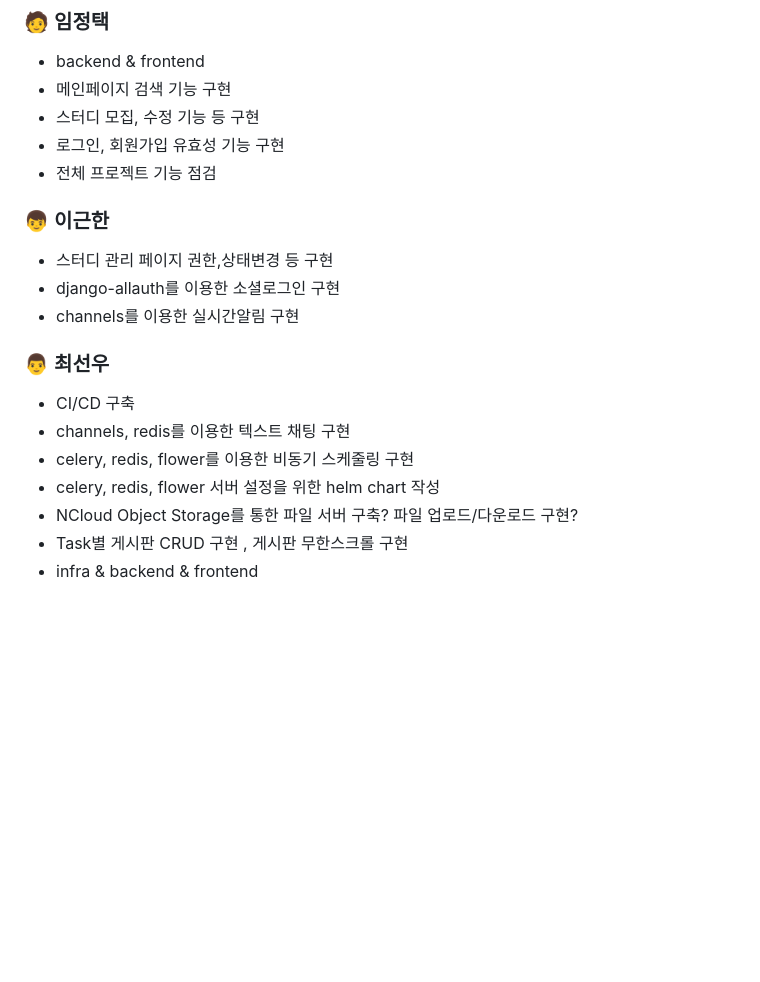
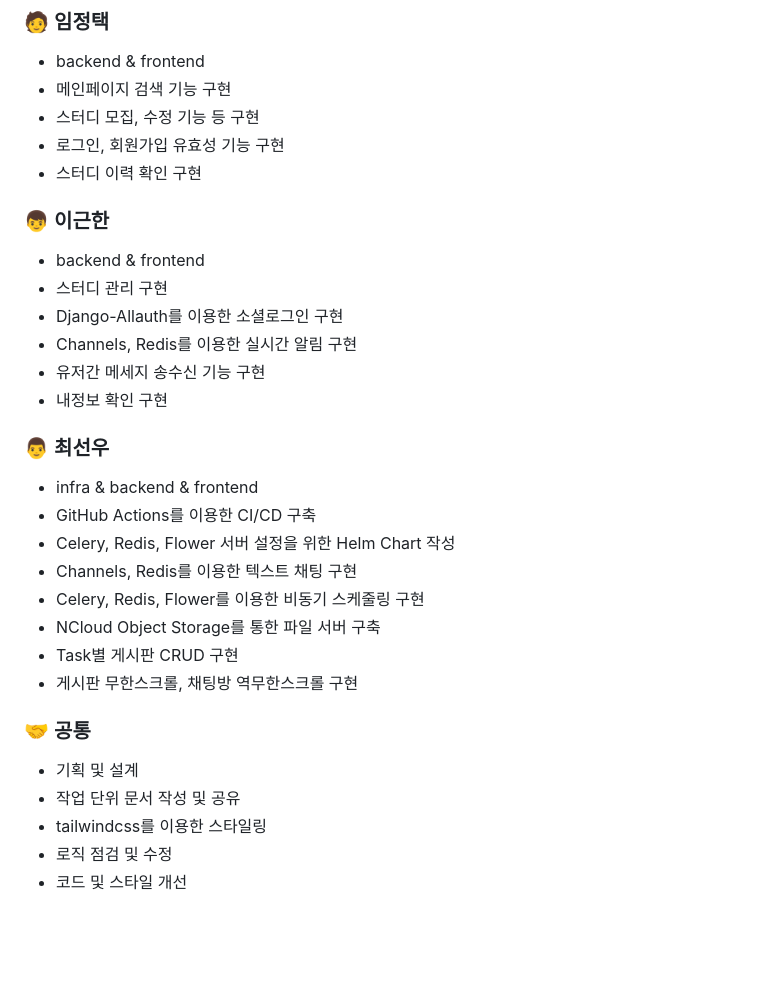
Before and after one commit to likelion-backend-6th/studyon, a Markdown page: README.md, the part around the change printed below. GitHub-like rendering; blank space fills up the shorter version.

Commit message:
Update) 프로젝트 개요 이미지 추가 및 내용 수정

```diff
--- a/README.md
+++ b/README.md
@@ -36,23 +58,35 @@
 - 메인페이지 검색 기능 구현
 - 스터디 모집, 수정 기능 등 구현
 - 로그인, 회원가입 유효성 기능 구현
-- 전체 프로젝트 기능 점검
+- 스터디 이력 확인 구현
 
 ### 👦 이근한
 
-- 스터디 관리 페이지 권한,상태변경 등 구현
-- django-allauth를 이용한 소셜로그인 구현
-- channels를 이용한 실시간알림 구현
+- backend & frontend
+- 스터디 관리 구현
+- Django-Allauth를 이용한 소셜로그인 구현
+- Channels, Redis를 이용한 실시간 알림 구현
+- 유저간 메세지 송수신 기능 구현
+- 내정보 확인 구현
 
 ### 👨 최선우
 
-- CI/CD 구축
-- channels, redis를 이용한 텍스트 채팅 구현
-- celery, redis, flower를 이용한 비동기 스케줄링 구현
-- celery, redis, flower 서버 설정을 위한 helm chart 작성
-- NCloud Object Storage를 통한 파일 서버 구축? 파일 업로드/다운로드 구현?
-- Task별 게시판 CRUD 구현 , 게시판 무한스크롤 구현
 - infra & backend & frontend
+- GitHub Actions를 이용한 CI/CD 구축
+- Celery, Redis, Flower 서버 설정을 위한 Helm Chart 작성
+- Channels, Redis를 이용한 텍스트 채팅 구현
+- Celery, Redis, Flower를 이용한 비동기 스케줄링 구현
+- NCloud Object Storage를 통한 파일 서버 구축
+- Task별 게시판 CRUD 구현
+- 게시판 무한스크롤, 채팅방 역무한스크롤 구현
+
+### 🤝 공통
+
+- 기획 및 설계
+- 작업 단위 문서 작성 및 공유
+- tailwindcss를 이용한 스타일링
+- 로직 점검 및 수정
+- 코드 및 스타일 개선
 
 <br>
 <br>
```
Also changed, not shown: other parts of README.md (+35 -13 lines).
